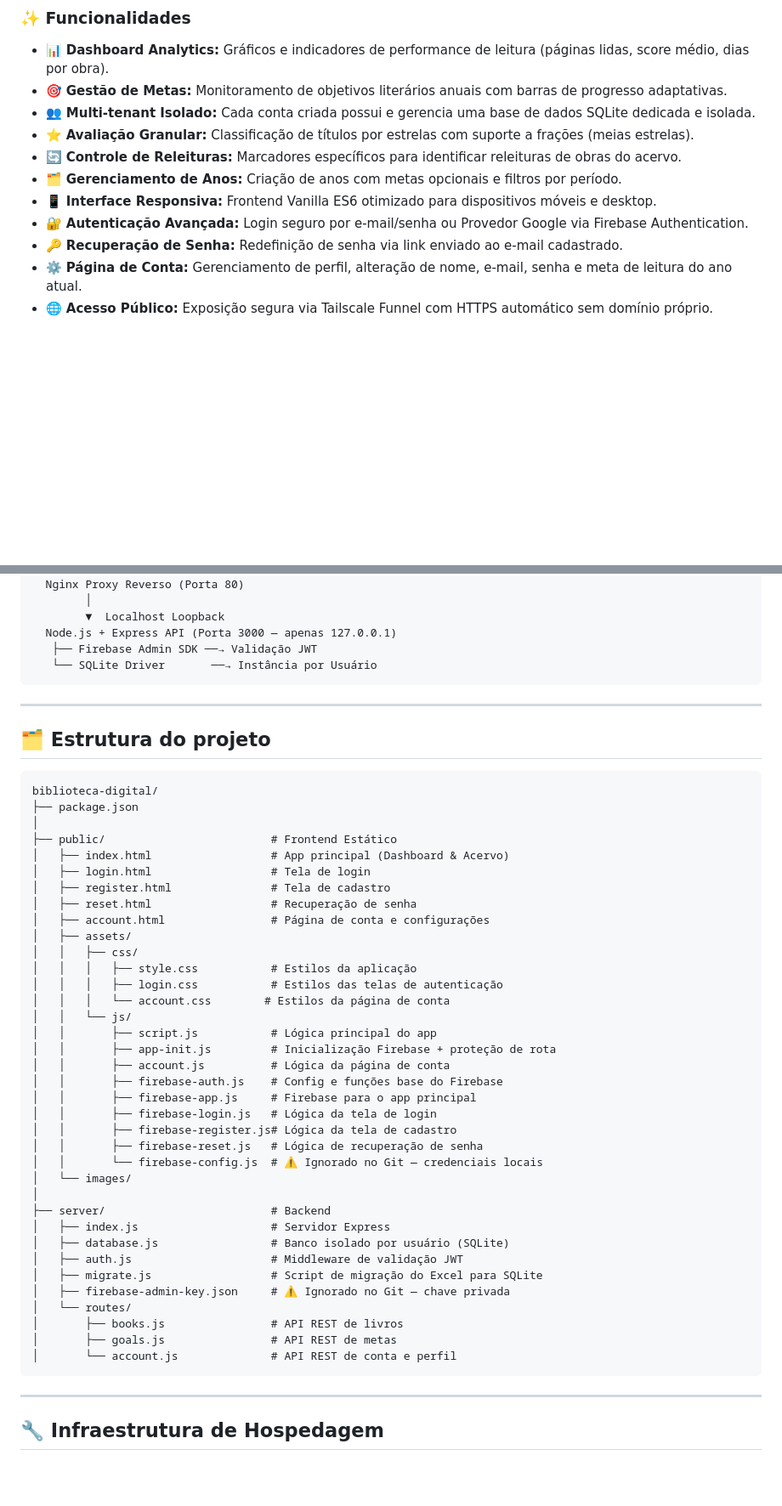
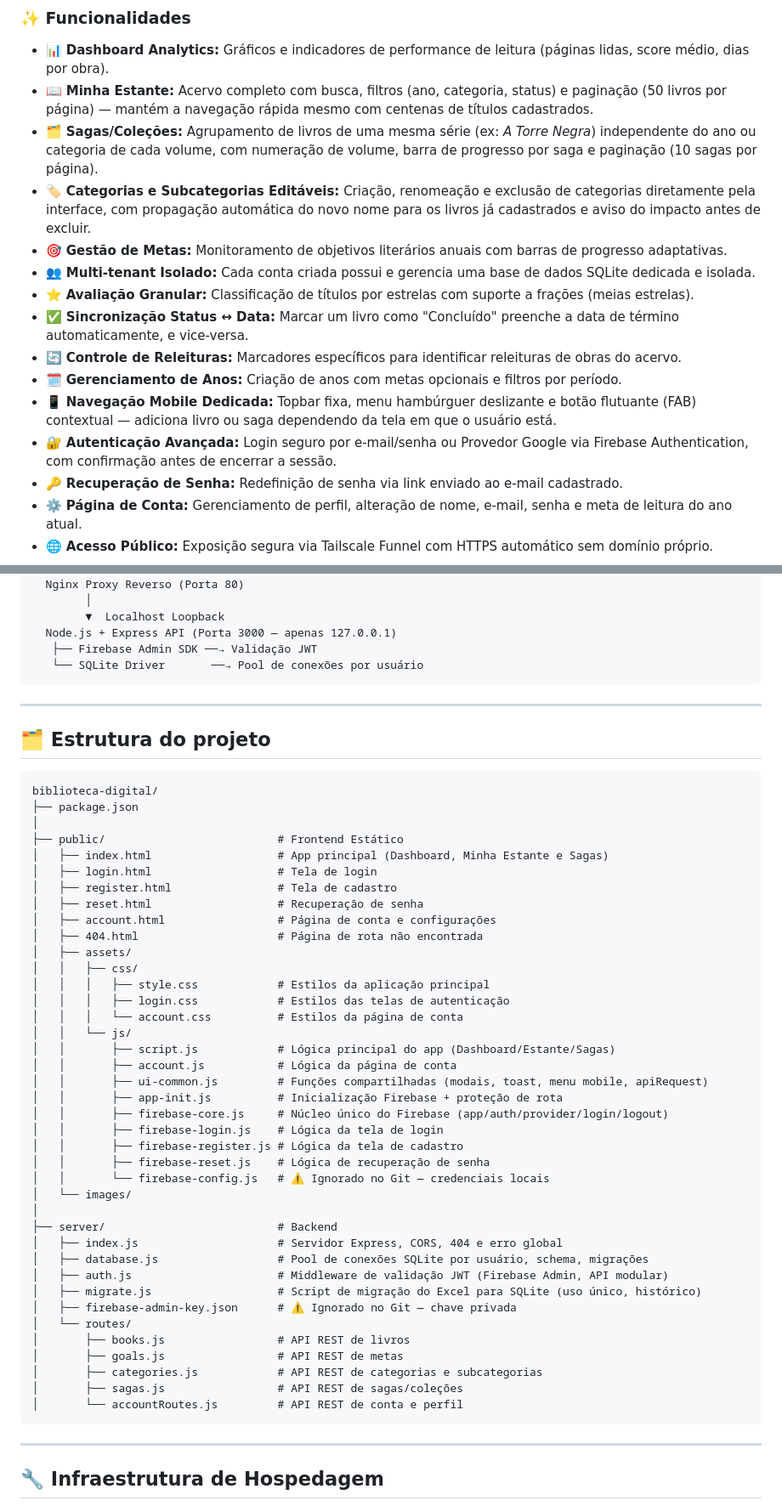
Before and after one commit to vitorrcruzz/biblioteca-digital, a Markdown page: README.md, 2 parts joined by grey strips. Shown at 85% size. Drawn GitHub-style; blank space fills up the shorter version.

````diff
--- a/README.md
+++ b/README.md
@@ -23,13 +23,17 @@ O core da aplicação roda sob o princípio de infraestrutura caseira (*self-hos
 ### ✨ Funcionalidades
 
 - 📊 **Dashboard Analytics:** Gráficos e indicadores de performance de leitura (páginas lidas, score médio, dias por obra).
+- 📖 **Minha Estante:** Acervo completo com busca, filtros (ano, categoria, status) e paginação (50 livros por página) — mantém a navegação rápida mesmo com centenas de títulos cadastrados.
+- 🗂️ **Sagas/Coleções:** Agrupamento de livros de uma mesma série (ex: *A Torre Negra*) independente do ano ou categoria de cada volume, com numeração de volume, barra de progresso por saga e paginação (10 sagas por página).
+- 🏷️ **Categorias e Subcategorias Editáveis:** Criação, renomeação e exclusão de categorias diretamente pela interface, com propagação automática do novo nome para os livros já cadastrados e aviso do impacto antes de excluir.
 - 🎯 **Gestão de Metas:** Monitoramento de objetivos literários anuais com barras de progresso adaptativas.
 - 👥 **Multi-tenant Isolado:** Cada conta criada possui e gerencia uma base de dados SQLite dedicada e isolada.
 - ⭐ **Avaliação Granular:** Classificação de títulos por estrelas com suporte a frações (meias estrelas).
+- ✅ **Sincronização Status ↔ Data:** Marcar um livro como "Concluído" preenche a data de término automaticamente, e vice-versa.
 - 🔄 **Controle de Releituras:** Marcadores específicos para identificar releituras de obras do acervo.
-- 🗂️ **Gerenciamento de Anos:** Criação de anos com metas opcionais e filtros por período.
-- 📱 **Interface Responsiva:** Frontend Vanilla ES6 otimizado para dispositivos móveis e desktop.
-- 🔐 **Autenticação Avançada:** Login seguro por e-mail/senha ou Provedor Google via Firebase Authentication.
+- 🗓️ **Gerenciamento de Anos:** Criação de anos com metas opcionais e filtros por período.
+- 📱 **Navegação Mobile Dedicada:** Topbar fixa, menu hambúrguer deslizante e botão flutuante (FAB) contextual — adiciona livro ou saga dependendo da tela em que o usuário está.
+- 🔐 **Autenticação Avançada:** Login seguro por e-mail/senha ou Provedor Google via Firebase Authentication, com confirmação antes de encerrar a sessão.
 - 🔑 **Recuperação de Senha:** Redefinição de senha via link enviado ao e-mail cadastrado.
 - ⚙️ **Página de Conta:** Gerenciamento de perfil, alteração de nome, e-mail, senha e meta de leitura do ano atual.
 - 🌐 **Acesso Público:** Exposição segura via Tailscale Funnel com HTTPS automático sem domínio próprio.
@@ -50,7 +54,7 @@ Dispositivo do Usuário (Navegador / Mobile)
         ▼  Localhost Loopback
   Node.js + Express API (Porta 3000 — apenas 127.0.0.1)
    ├── Firebase Admin SDK ──→ Validação JWT
-   └── SQLite Driver       ──→ Instância por Usuário
+   └── SQLite Driver       ──→ Pool de conexões por usuário
 ```
 
 ---
@@ -61,39 +65,42 @@ Dispositivo do Usuário (Navegador / Mobile)
 biblioteca-digital/
 ├── package.json
 │
-├── public/                         # Frontend Estático
-│   ├── index.html                  # App principal (Dashboard & Acervo)
-│   ├── login.html                  # Tela de login
-│   ├── register.html               # Tela de cadastro
-│   ├── reset.html                  # Recuperação de senha
-│   ├── account.html                # Página de conta e configurações
+├── public/                          # Frontend Estático
+│   ├── index.html                   # App principal (Dashboard, Minha Estante e Sagas)
+│   ├── login.html                   # Tela de login
+│   ├── register.html                # Tela de cadastro
+│   ├── reset.html                   # Recuperação de senha
+│   ├── account.html                 # Página de conta e configurações
+│   ├── 404.html                     # Página de rota não encontrada
 │   ├── assets/
 │   │   ├── css/
-│   │   │   ├── style.css           # Estilos da aplicação
-│   │   │   ├── login.css           # Estilos das telas de autenticação
-│   │   │   └── account.css        # Estilos da página de conta
+│   │   │   ├── style.css            # Estilos da aplicação principal
+│   │   │   ├── login.css            # Estilos das telas de autenticação
+│   │   │   └── account.css          # Estilos da página de conta
 │   │   └── js/
-│   │       ├── script.js           # Lógica principal do app
-│   │       ├── app-init.js         # Inicialização Firebase + proteção de rota
-│   │       ├── account.js          # Lógica da página de conta
-│   │       ├── firebase-auth.js    # Config e funções base do Firebase
-│   │       ├── firebase-app.js     # Firebase para o app principal
-│   │       ├── firebase-login.js   # Lógica da tela de login
-│   │       ├── firebase-register.js# Lógica da tela de cadastro
-│   │       ├── firebase-reset.js   # Lógica de recuperação de senha
-│   │       └── firebase-config.js  # ⚠️ Ignorado no Git — credenciais locais
+│   │       ├── script.js            # Lógica principal do app (Dashboard/Estante/Sagas)
+│   │       ├── account.js           # Lógica da página de conta
+│   │       ├── ui-common.js         # Funções compartilhadas (modais, toast, menu mobile, apiRequest)
+│   │       ├── app-init.js          # Inicialização Firebase + proteção de rota
+│   │       ├── firebase-core.js     # Núcleo único do Firebase (app/auth/provider/login/logout)
+│   │       ├── firebase-login.js    # Lógica da tela de login
+│   │       ├── firebase-register.js # Lógica da tela de cadastro
+│   │       ├── firebase-reset.js    # Lógica de recuperação de senha
+│   │       └── firebase-config.js   # ⚠️ Ignorado no Git — credenciais locais
 │   └── images/
 │
-├── server/                         # Backend
-│   ├── index.js                    # Servidor Express
-│   ├── database.js                 # Banco isolado por usuário (SQLite)
-│   ├── auth.js                     # Middleware de validação JWT
-│   ├── migrate.js                  # Script de migração do Excel para SQLite
-│   ├── firebase-admin-key.json     # ⚠️ Ignorado no Git — chave privada
+├── server/                          # Backend
+│   ├── index.js                     # Servidor Express, CORS, 404 e erro global
+│   ├── database.js                  # Pool de conexões SQLite por usuário, schema, migrações
+│   ├── auth.js                      # Middleware de validação JWT (Firebase Admin, API modular)
+│   ├── migrate.js                   # Script de migração do Excel para SQLite (uso único, histórico)
+│   ├── firebase-admin-key.json      # ⚠️ Ignorado no Git — chave privada
 │   └── routes/
-│       ├── books.js                # API REST de livros
-│       ├── goals.js                # API REST de metas
-│       └── account.js              # API REST de conta e perfil
+│       ├── books.js                 # API REST de livros
+│       ├── goals.js                 # API REST de metas
+│       ├── categories.js            # API REST de categorias e subcategorias
+│       ├── sagas.js                 # API REST de sagas/coleções
+│       └── accountRoutes.js         # API REST de conta e perfil
 ```
 
 ---
````
Also changed, not shown: other parts of README.md (+26 -3 lines).
